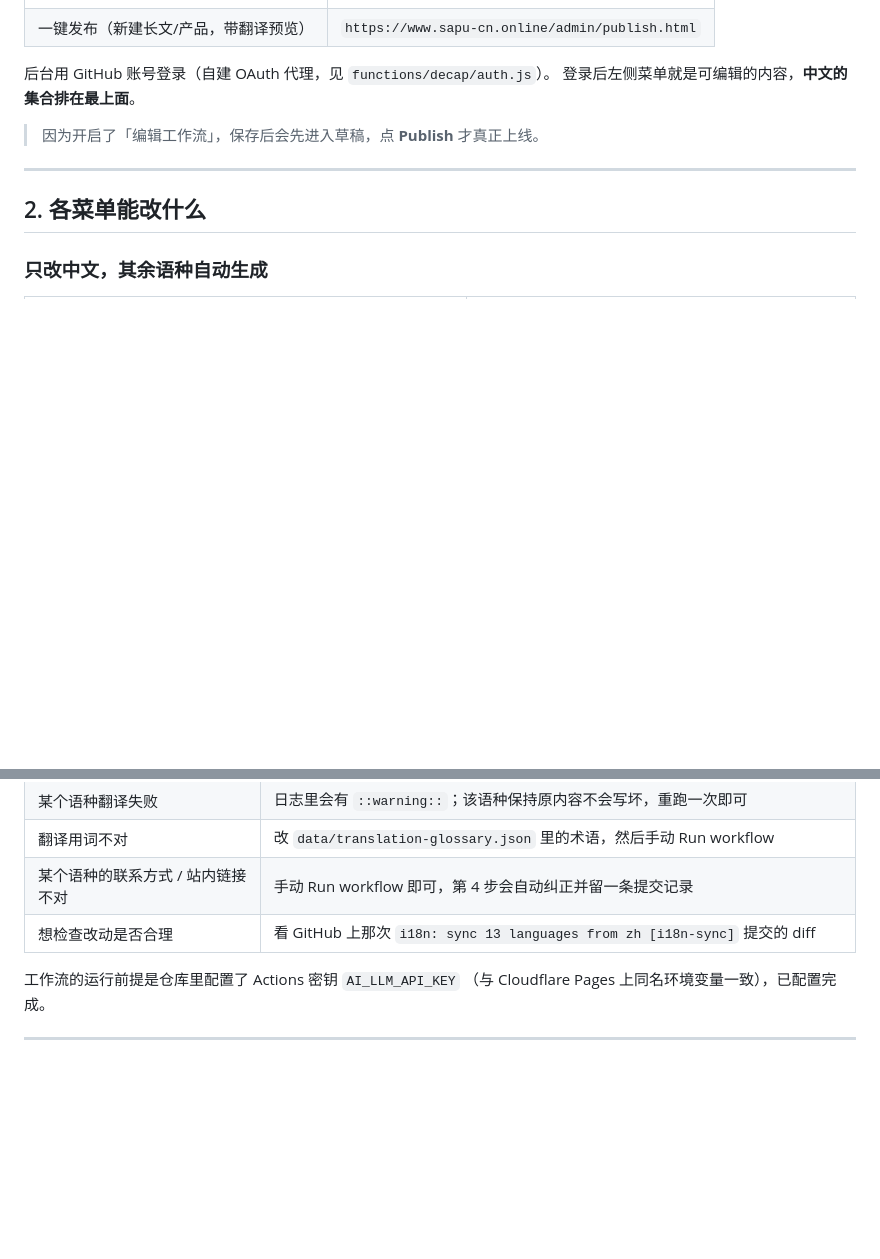
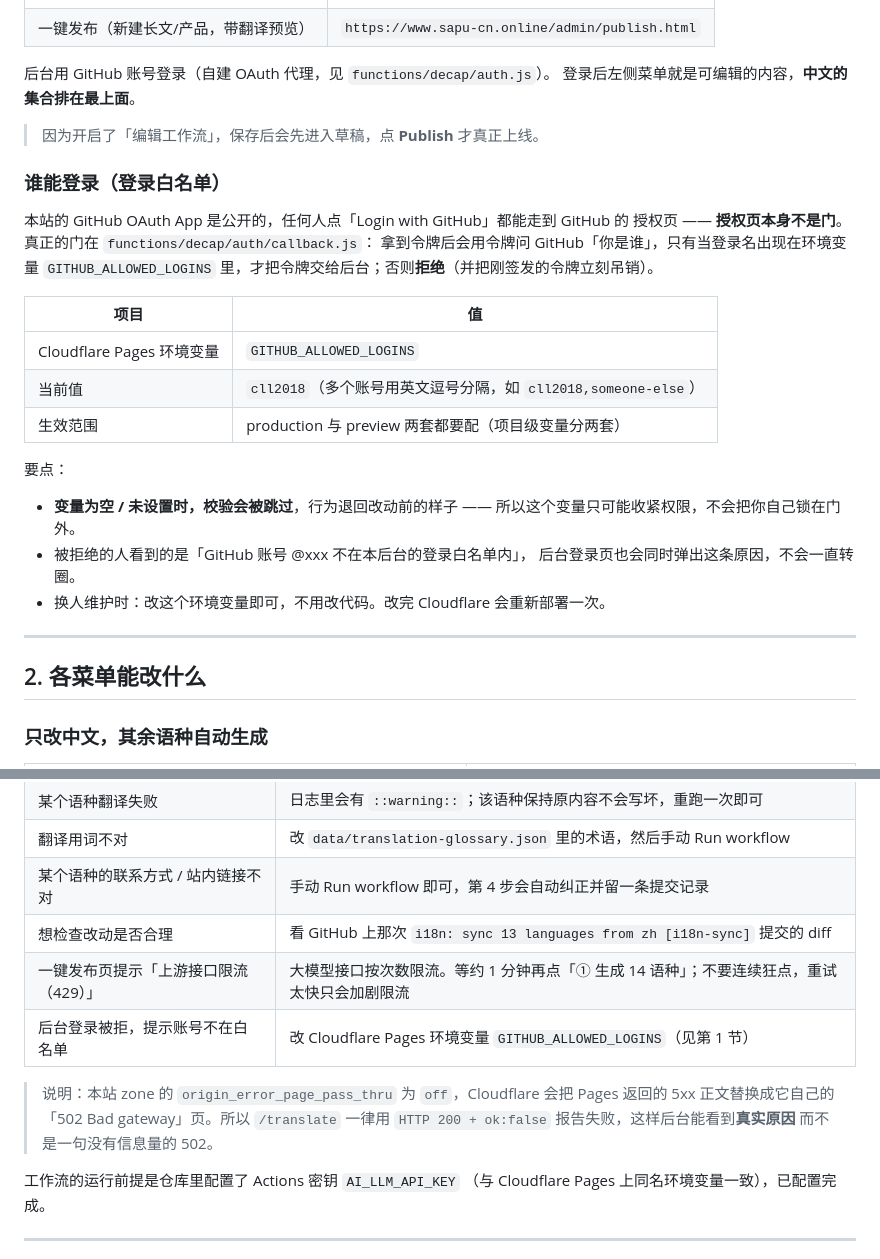
Before and after one commit to cll2018/sharpen-export, a Markdown page: docs/content-workflow.md, 2 parts joined by grey strips. Drawn GitHub-style; blank space fills up the shorter version.

Commit message:
docs: document the login allow-list and the 429 guidance
Adds a section on GITHUB_ALLOWED_LOGINS (what it is, where it lives, that an
empty value disables the check so it can never lock the owner out) plus
troubleshooting rows for the rate limit and for a denied login. Also records why
/translate reports failures as 200+ok:false: this zone has
origin_error_page_pass_thru=off, so a 5xx body would be replaced by Cloudflare's
own 502 page before it ever reached the admin screen.

```diff
--- a/docs/content-workflow.md
+++ b/docs/content-workflow.md
@@ -17,6 +17,27 @@
 登录后左侧菜单就是可编辑的内容，**中文的集合排在最上面**。
 
 > 因为开启了「编辑工作流」，保存后会先进入草稿，点 **Publish** 才真正上线。
+
+### 谁能登录（登录白名单）
+
+本站的 GitHub OAuth App 是公开的，任何人点「Login with GitHub」都能走到 GitHub 的
+授权页 —— **授权页本身不是门**。真正的门在 `functions/decap/auth/callback.js`：
+拿到令牌后会用令牌问 GitHub「你是谁」，只有当登录名出现在环境变量
+`GITHUB_ALLOWED_LOGINS` 里，才把令牌交给后台；否则**拒绝**（并把刚签发的令牌立刻吊销）。
+
+| 项目 | 值 |
+| --- | --- |
+| Cloudflare Pages 环境变量 | `GITHUB_ALLOWED_LOGINS` |
+| 当前值 | `cll2018`（多个账号用英文逗号分隔，如 `cll2018,someone-else`） |
+| 生效范围 | production 与 preview 两套都要配（项目级变量分两套） |
+
+要点：
+
+- **变量为空 / 未设置时，校验会被跳过**，行为退回改动前的样子 ——
+  所以这个变量只可能收紧权限，不会把你自己锁在门外。
+- 被拒绝的人看到的是「GitHub 账号 @xxx 不在本后台的登录白名单内」，
+  后台登录页也会同时弹出这条原因，不会一直转圈。
+- 换人维护时：改这个环境变量即可，不用改代码。改完 Cloudflare 会重新部署一次。
 
 ---
 
@@ -130,6 +151,13 @@ Cloudflare Pages 自动重建 → 1~2 分钟后 14 个语种全部更新
 | 翻译用词不对 | 改 `data/translation-glossary.json` 里的术语，然后手动 Run workflow |
 | 某个语种的联系方式 / 站内链接不对 | 手动 Run workflow 即可，第 4 步会自动纠正并留一条提交记录 |
 | 想检查改动是否合理 | 看 GitHub 上那次 `i18n: sync 13 languages from zh [i18n-sync]` 提交的 diff |
+| 一键发布页提示「上游接口限流（429）」 | 大模型接口按次数限流。等约 1 分钟再点「① 生成 14 语种」；不要连续狂点，重试太快只会加剧限流 |
+| 后台登录被拒，提示账号不在白名单 | 改 Cloudflare Pages 环境变量 `GITHUB_ALLOWED_LOGINS`（见第 1 节） |
+
+> 说明：本站 zone 的 `origin_error_page_pass_thru` 为 `off`，Cloudflare 会把
+> Pages 返回的 5xx 正文替换成它自己的「502 Bad gateway」页。所以
+> `/translate` 一律用 `HTTP 200 + ok:false` 报告失败，这样后台能看到**真实原因**
+> 而不是一句没有信息量的 502。
 
 工作流的运行前提是仓库里配置了 Actions 密钥 `AI_LLM_API_KEY`
 （与 Cloudflare Pages 上同名环境变量一致），已配置完成。
```
